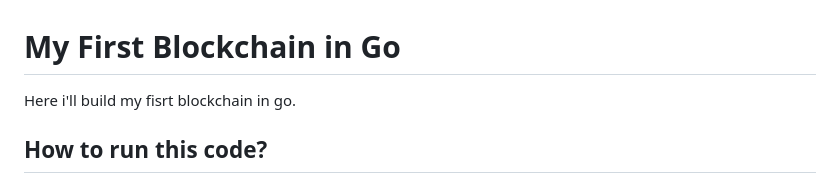
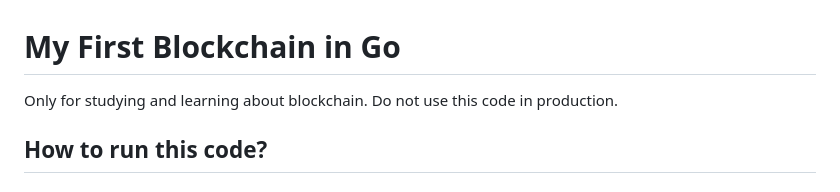
Before and after one commit to lordpizzo/go-blockchain, a Markdown page: readme.md, the part around the change. Drawn GitHub-style.

Commit message:
Atualizar documentação
Atualizar documentação

```diff
--- a/readme.md
+++ b/readme.md
@@ -1,6 +1,6 @@
 # My First Blockchain in Go
 
-Here i'll build my fisrt blockchain in go.
+Only for studying and learning about blockchain. Do not use this code in production.
 
 ## How to run this code?
 
```
